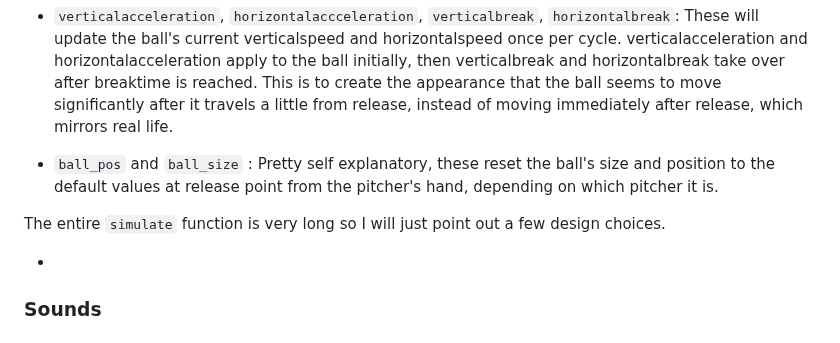
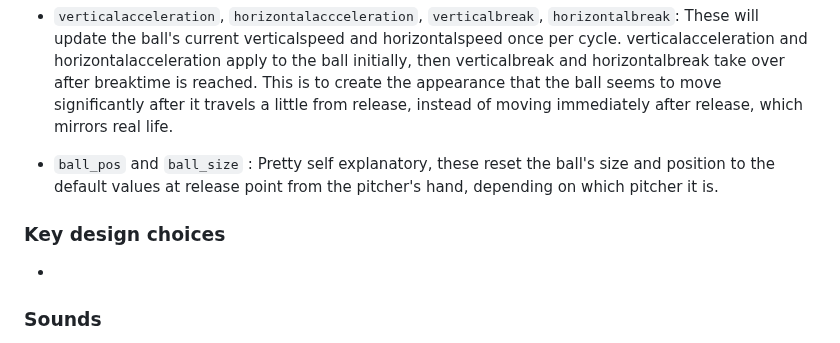
Before and after one commit to Luoq1-Xu/Stuff, a Markdown page: FINALPROJECT-USETHEFOLDER/README.md, the part around one of its changes. GitHub-like rendering.

Commit message:
Thu, May 18, 2023, 10:18 PM +08:00

```diff
--- a/FINALPROJECT-USETHEFOLDER/README.md
+++ b/FINALPROJECT-USETHEFOLDER/README.md
@@ -79,7 +78,7 @@ https://stackoverflow.com/questions/401847/circle-rectangle-collision-detection-
 - `ball_pos` and `ball_size` : Pretty self explanatory, these reset the ball's size and position to the default values at release point from the pitcher's hand, depending on which pitcher it is.
 
 
-The entire `simulate` function is very long so I will just point out a few design choices.
+### Key design choices
 
 -
 
```
Also changed, not shown: other parts of FINALPROJECT-USETHEFOLDER/README.md (+0 -1 lines).
